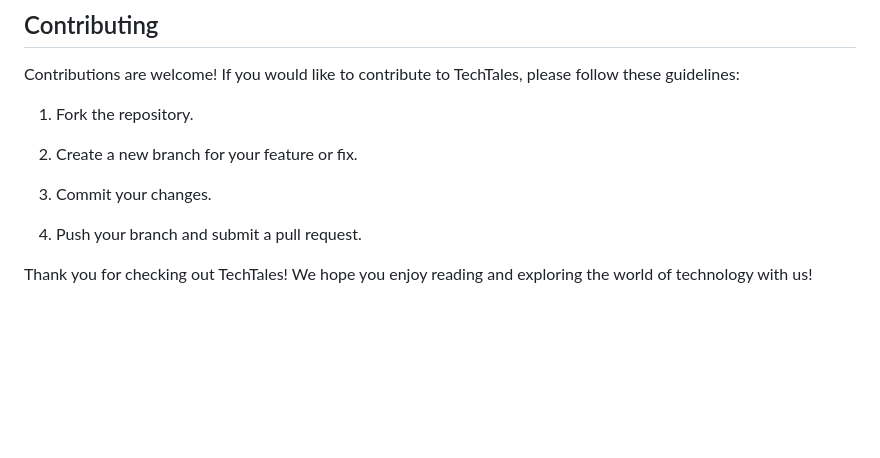
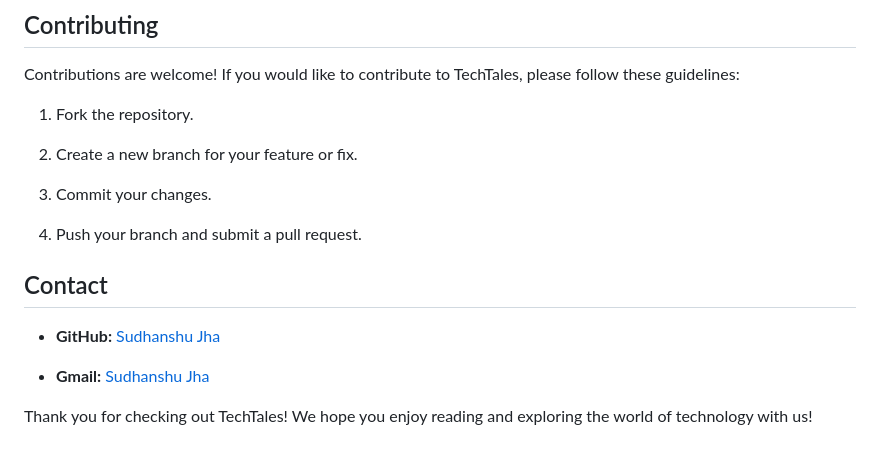
Before and after one commit to sudhanshu-j/BlogNest, a Markdown page: README.md, the part around the change. GitHub-like rendering; blank space fills up the shorter version.

```diff
--- a/README.md
+++ b/README.md
@@ -132,4 +132,10 @@ Contributions are welcome! If you would like to contribute to TechTales, please
 
 4. Push your branch and submit a pull request.
 
+## Contact
+
+- **GitHub:** [Sudhanshu Jha](https://github.com/sudhanshu-j)
+
+- **Gmail:** [Sudhanshu Jha](Sudhanshujha164@gmail.com)
+
 Thank you for checking out TechTales! We hope you enjoy reading and exploring the world of technology with us!
```
